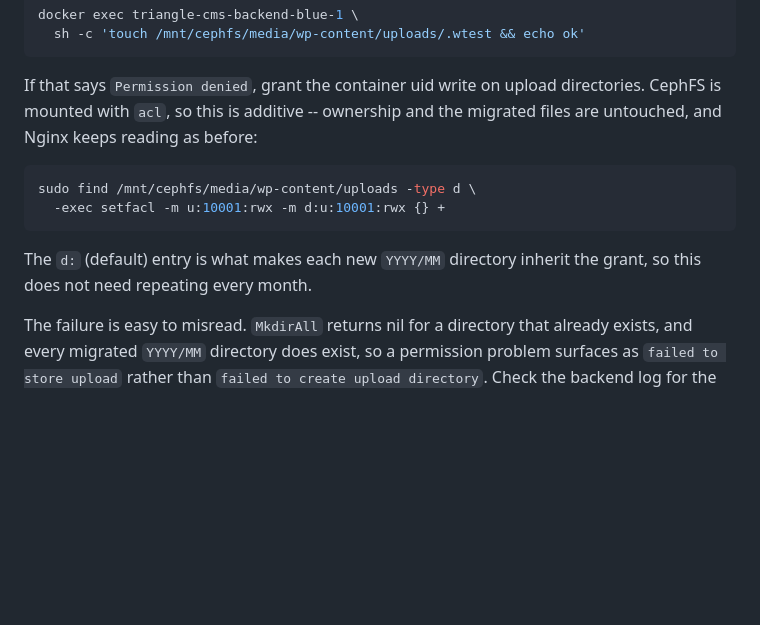
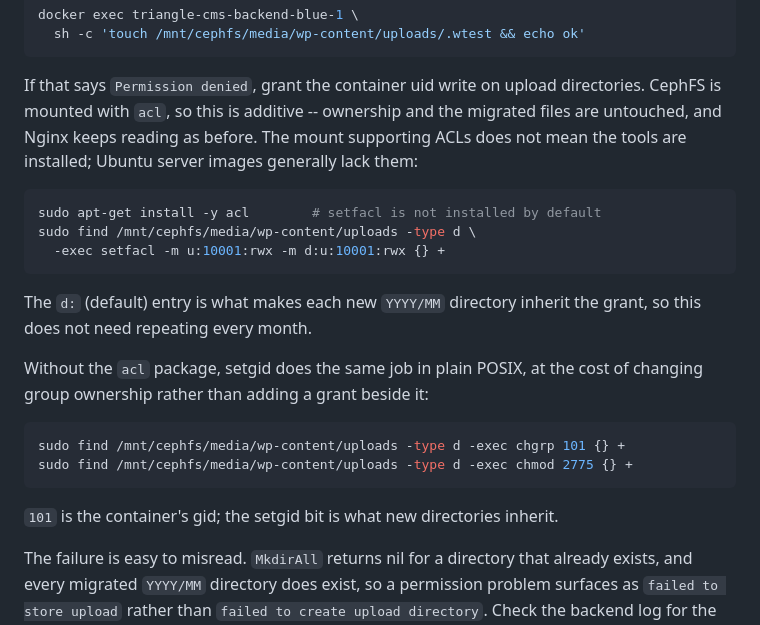
Before and after one commit to DrexelTriangle/triangle-cms, a Markdown page: deploy/README.md, the part around the change. GitHub-like rendering; blank space fills up the shorter version.

Commit message:
docs(deploy): note that setfacl is not installed by default
The CephFS mount carries `acl`, which makes it look like the tooling is
present; Ubuntu server images do not ship setfacl. Records the package
and a setgid fallback for hosts where installing it is unwelcome.

Co-Authored-By: Claude Opus 5 <noreply@anthropic.com>

````diff
--- a/deploy/README.md
+++ b/deploy/README.md
@@ -162,15 +162,28 @@ docker exec triangle-cms-backend-blue-1 \
 
 If that says `Permission denied`, grant the container uid write on upload
 directories. CephFS is mounted with `acl`, so this is additive -- ownership and
-the migrated files are untouched, and Nginx keeps reading as before:
+the migrated files are untouched, and Nginx keeps reading as before. The mount
+supporting ACLs does not mean the tools are installed; Ubuntu server images
+generally lack them:
 
 ```bash
+sudo apt-get install -y acl        # setfacl is not installed by default
 sudo find /mnt/cephfs/media/wp-content/uploads -type d \
   -exec setfacl -m u:10001:rwx -m d:u:10001:rwx {} +
 ```
 
 The `d:` (default) entry is what makes each new `YYYY/MM` directory inherit the
 grant, so this does not need repeating every month.
+
+Without the `acl` package, setgid does the same job in plain POSIX, at the cost
+of changing group ownership rather than adding a grant beside it:
+
+```bash
+sudo find /mnt/cephfs/media/wp-content/uploads -type d -exec chgrp 101 {} +
+sudo find /mnt/cephfs/media/wp-content/uploads -type d -exec chmod 2775 {} +
+```
+
+`101` is the container's gid; the setgid bit is what new directories inherit.
 
 The failure is easy to misread. `MkdirAll` returns nil for a directory that
 already exists, and every migrated `YYYY/MM` directory does exist, so a
````
